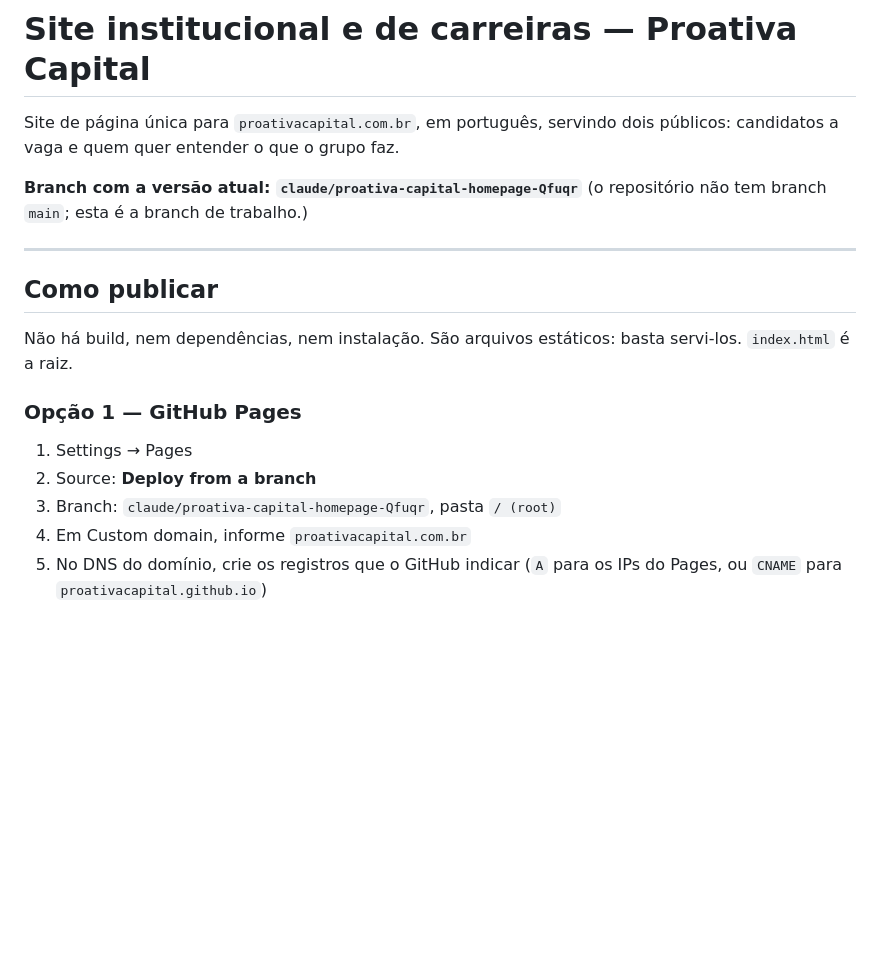
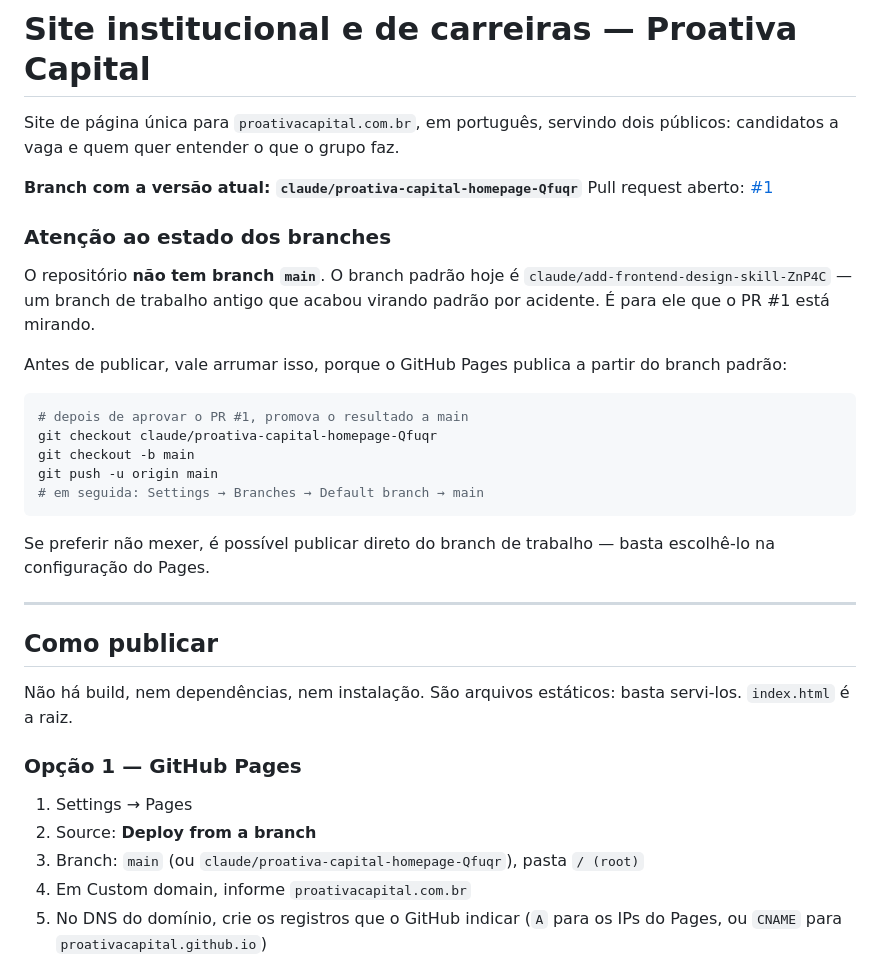
Before and after one commit to proativacapital/repositorio-gb, a Markdown page: README.md, the part around the change. GitHub-like rendering; blank space fills up the shorter version.

Commit message:
Document the branch state so deployment does not target the wrong base
PR #1 targets claude/add-frontend-design-skill-ZnP4C, because that stale
working branch is the repository's default (confirmed via the remote
HEAD symref) — there is no main. GitHub Pages publishes from the default
branch, so merging and then enabling Pages without checking this would
serve an older tree.

The README now states the situation, gives the commands to promote the
merged result to a real main, and notes the alternative of pointing Pages
straight at the working branch.

Co-Authored-By: Claude Opus 4.8 <noreply@anthropic.com>
Claude-Session: https://claude.ai/code/session_01Att3dawZcLtsju1BKA9ihg

````diff
--- a/README.md
+++ b/README.md
@@ -4,7 +4,27 @@ Site de página única para `proativacapital.com.br`, em português, servindo do
 públicos: candidatos a vaga e quem quer entender o que o grupo faz.
 
 **Branch com a versão atual: `claude/proativa-capital-homepage-Qfuqr`**
-(o repositório não tem branch `main`; esta é a branch de trabalho.)
+Pull request aberto: [#1](https://github.com/proativacapital/repositorio-gb/pull/1)
+
+### Atenção ao estado dos branches
+
+O repositório **não tem branch `main`**. O branch padrão hoje é
+`claude/add-frontend-design-skill-ZnP4C` — um branch de trabalho antigo que
+acabou virando padrão por acidente. É para ele que o PR #1 está mirando.
+
+Antes de publicar, vale arrumar isso, porque o GitHub Pages publica a partir do
+branch padrão:
+
+```bash
+# depois de aprovar o PR #1, promova o resultado a main
+git checkout claude/proativa-capital-homepage-Qfuqr
+git checkout -b main
+git push -u origin main
+# em seguida: Settings → Branches → Default branch → main
+```
+
+Se preferir não mexer, é possível publicar direto do branch de trabalho —
+basta escolhê-lo na configuração do Pages.
 
 ---
 
@@ -17,7 +37,7 @@ servi-los. `index.html` é a raiz.
 
 1. Settings → Pages
 2. Source: **Deploy from a branch**
-3. Branch: `claude/proativa-capital-homepage-Qfuqr`, pasta `/ (root)`
+3. Branch: `main` (ou `claude/proativa-capital-homepage-Qfuqr`), pasta `/ (root)`
 4. Em Custom domain, informe `proativacapital.com.br`
 5. No DNS do domínio, crie os registros que o GitHub indicar
    (`A` para os IPs do Pages, ou `CNAME` para `proativacapital.github.io`)
````
